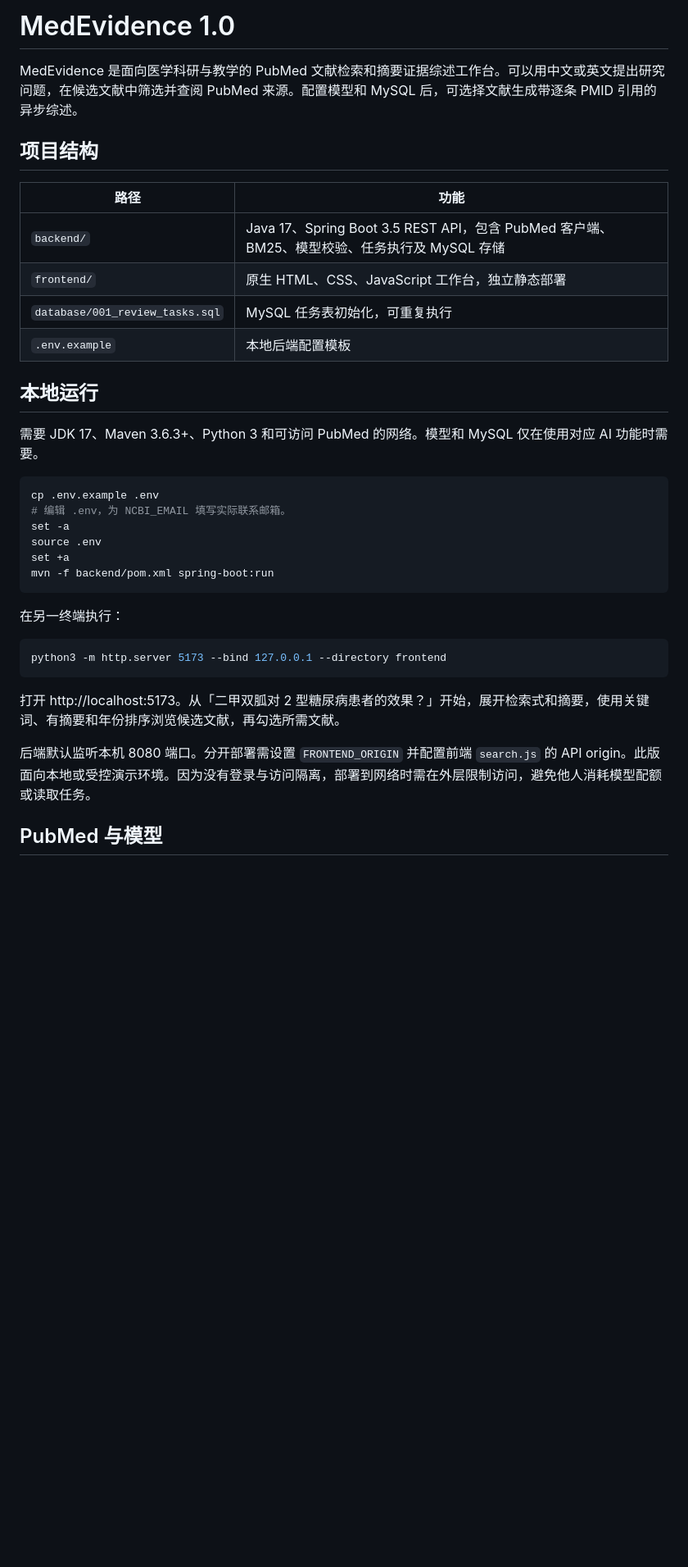
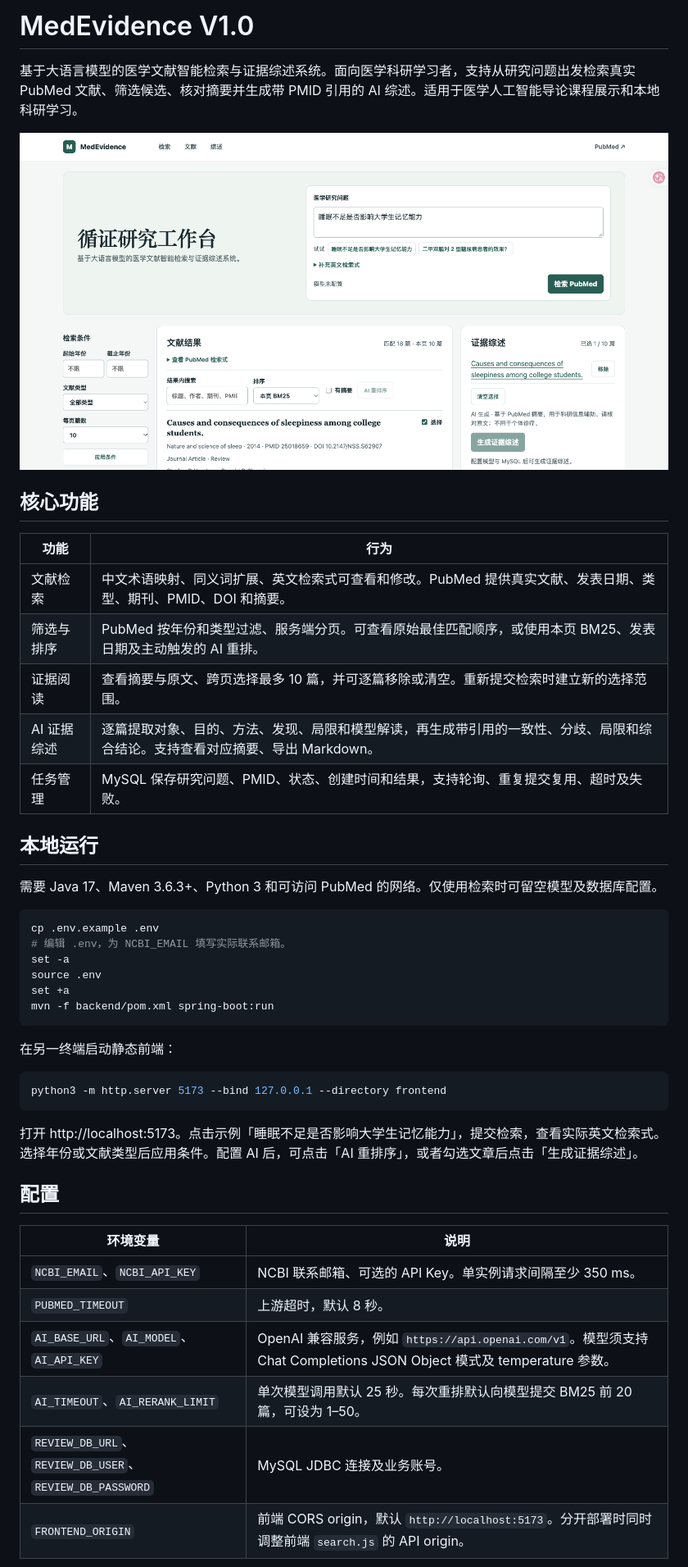
Before and after one commit to whisper-uoo/MedEvidence, a Markdown page: README.md, the part around one of its changes. Shown at 82% size. Drawn GitHub-style; pictures changed too: docs/screenshots/workspace.png (added); blank space fills up the shorter version.

Commit message:
docs: publish setup guide MIT license and real workspace screenshot

````diff
--- a/README.md
+++ b/README.md
@@ -1,19 +1,22 @@
-# MedEvidence 1.0
+# MedEvidence V1.0
 
-MedEvidence 是面向医学科研与教学的 PubMed 文献检索和摘要证据综述工作台。可以用中文或英文提出研究问题，在候选文献中筛选并查阅 PubMed 来源。配置模型和 MySQL 后，可选择文献生成带逐条 PMID 引用的异步综述。
+基于大语言模型的医学文献智能检索与证据综述系统。面向医学科研学习者，支持从研究问题出发检索真实 PubMed 文献、筛选候选、核对摘要并生成带 PMID 引用的 AI 综述。适用于医学人工智能导论课程展示和本地科研学习。
 
-## 项目结构
+![MedEvidence 工作台进行真实 PubMed 检索](docs/screenshots/workspace.png)
 
-| 路径 | 功能 |
+## 核心功能
+
+| 功能 | 行为 |
 | --- | --- |
-| `backend/` | Java 17、Spring Boot 3.5 REST API，包含 PubMed 客户端、BM25、模型校验、任务执行及 MySQL 存储 |
-| `frontend/` | 原生 HTML、CSS、JavaScript 工作台，独立静态部署 |
-| `database/001_review_tasks.sql` | MySQL 任务表初始化，可重复执行 |
-| `.env.example` | 本地后端配置模板 |
+| 文献检索 | 中文术语映射、同义词扩展、英文检索式可查看和修改。PubMed 提供真实文献、发表日期、类型、期刊、PMID、DOI 和摘要。 |
+| 筛选与排序 | PubMed 按年份和类型过滤、服务端分页。可查看原始最佳匹配顺序，或使用本页 BM25、发表日期及主动触发的 AI 重排。 |
+| 证据阅读 | 查看摘要与原文、跨页选择最多 10 篇，并可逐篇移除或清空。重新提交检索时建立新的选择范围。 |
+| AI 证据综述 | 逐篇提取对象、目的、方法、发现、局限和模型解读，再生成带引用的一致性、分歧、局限和综合结论。支持查看对应摘要、导出 Markdown。 |
+| 任务管理 | MySQL 保存研究问题、PMID、状态、创建时间和结果，支持轮询、重复提交复用、超时及失败。 |
 
 ## 本地运行
 
-需要 JDK 17、Maven 3.6.3+、Python 3 和可访问 PubMed 的网络。模型和 MySQL 仅在使用对应 AI 功能时需要。
+需要 Java 17、Maven 3.6.3+、Python 3 和可访问 PubMed 的网络。仅使用检索时可留空模型及数据库配置。
 
 ```bash
 cp .env.example .env
@@ -24,15 +27,22 @@ set +a
 mvn -f backend/pom.xml spring-boot:run
 ```
 
-在另一终端执行：
+在另一终端启动静态前端：
 
 ```bash
 python3 -m http.server 5173 --bind 127.0.0.1 --directory frontend
 ```
 
-打开 http://localhost:5173。从「二甲双胍对 2 型糖尿病患者的效果？」开始，展开检索式和摘要，使用关键词、有摘要和年份排序浏览候选文献，再勾选所需文献。
+打开 http://localhost:5173。点击示例「睡眠不足是否影响大学生记忆能力」，提交检索，查看实际英文检索式。选择年份或文献类型后应用条件。配置 AI 后，可点击「AI 重排序」，或者勾选文章后点击「生成证据综述」。
 
-后端默认监听本机 8080 端口。分开部署需设置 `FRONTEND_ORIGIN` 并配置前端 `search.js` 的 API origin。此版面向本地或受控演示环境。因为没有登录与访问隔离，部署到网络时需在外层限制访问，避免他人消耗模型配额或读取任务。
+## 配置
 
-## PubMed 与模型
+| 环境变量 | 说明 |
+| --- | --- |
+| `NCBI_EMAIL`、`NCBI_API_KEY` | NCBI 联系邮箱、可选的 API Key。单实例请求间隔至少 350 ms。 |
+| `PUBMED_TIMEOUT` | 上游超时，默认 8 秒。 |
+| `AI_BASE_URL`、`AI_MODEL`、`AI_API_KEY` | OpenAI 兼容服务，例如 `https://api.openai.com/v1`。模型须支持 Chat Completions JSON Object 模式及 temperature 参数。 |
+| `AI_TIMEOUT`、`AI_RERANK_LIMIT` | 单次模型调用默认 25 秒。每次重排默认向模型提交 BM25 前 20 篇，可设为 1–50。 |
+| `REVIEW_DB_URL`、`REVIEW_DB_USER`、`REVIEW_DB_PASSWORD` | MySQL JDBC 连接及业务账号。 |
+| `FRONTEND_ORIGIN` | 前端 CORS origin，默认 `http://localhost:5173`。分开部署时同时调整前端 `search.js` 的 API origin。 |
 
````
Also changed, not shown: other parts of README.md (+27 -26 lines), 1 other file.
